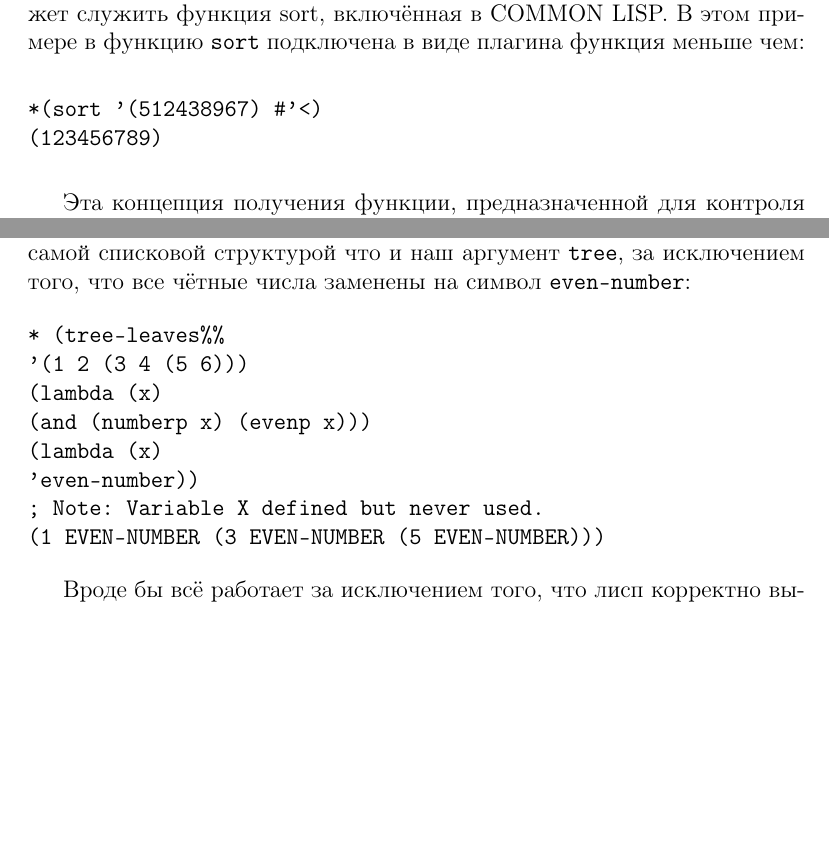
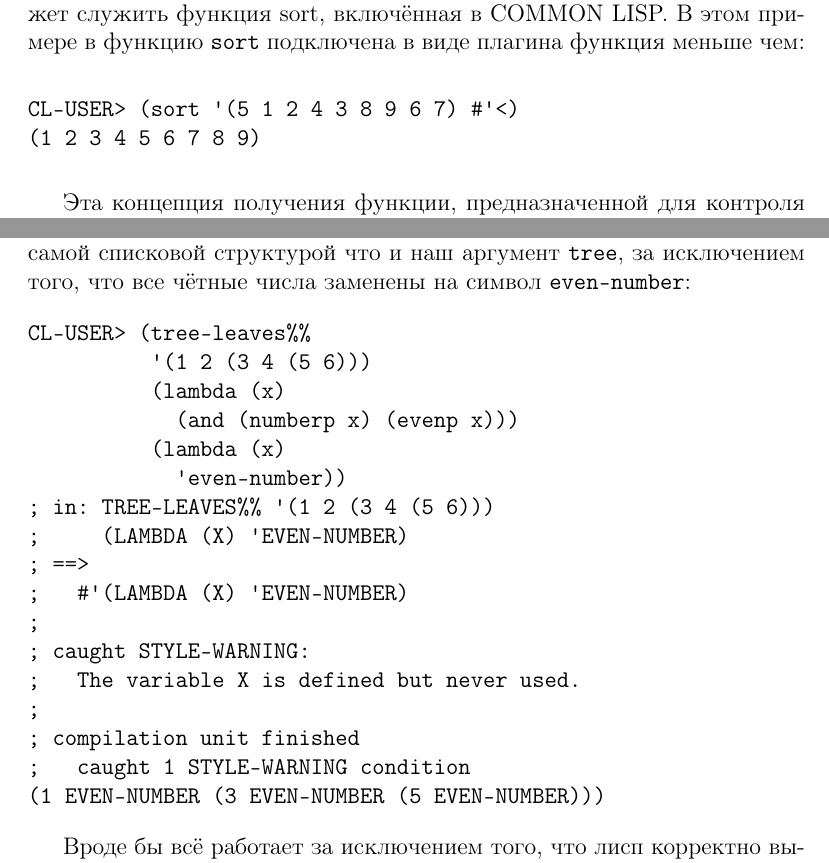
Before and after one commit to CharlzKlug/rulol, a LaTeX book (rulol.tex, which reads programs_that_program.tex): two parts of pages 125 and 127 of 156 before the commit and two parts of pages 125 and 127 of 157 after it, joined at a grey line, cut so that both start at the same text, the shorter picture padded with empty space. Compiled offline with pdfLaTeX.

Commit message:
Pretty printing section Implicit Contexts.

```diff
--- a/programs_that_program.tex
+++ b/programs_that_program.tex
@@ -321,8 +321,8 @@ result)))
 Конечно, изменение каждого элемента это весьма бесполезно. То что нам нужно на самом деле - так это возможность выбора определённых атомов и возможность избирательной трансформации их в новые атомы для последующей вставки в новую списковую структуру, оставляя неинтересные нам атомы без изменений. В лиспе самым лёгким способом является написание изменяемой функции-утилиты, дающей возможность применять \emph{плагины (plug-ins)} где пользователь может использовать произвольный код для контроля поведения утилиты. Примером этому может служить функция sort, включённая в COMMON LISP. В этом примере в функцию \verb"sort" подключена в виде плагина функция меньше чем:
 
 \begin{verbatim}
-*(sort ’(512438967) #’<)
-(123456789)
+CL-USER> (sort '(5 1 2 4 3 8 9 6 7) #'<)
+(1 2 3 4 5 6 7 8 9)
 \end{verbatim}
 
 \begin{figure}Листинг 5.7: PREDICATE-SPLITTER\label{listing_5.7}
@@ -345,3 +345,6 @@ s))))
 \verb"Predicate-splitter" - это простой пример комбинирования функции. Эта функция предназначена для комбинирования двух предикатов в один новый предикат. Первый предикат получает два аргумента предназначенных для упорядочивания элементов. Второй предикат получает один аргумент и определяет относится ли элемент к определённому классу элементов, которых вы хотите разделить с помощью вашего предиката. Например, ниже мы применили \verb"predicate-splitter" для создания нового предиката, работающего также, как и меньше чем, за исключением того, что чётные числа будут меньше чем нечётные числа:
 
 \begin{verbatim}
+CL-USER> (sort '(5 1 2 4 3 8 9 6 7)
+               (predicate-splitter #'< #'evenp))
+(2 4 6 8 1 3 5 7 9)
@@ -371,13 +371,22 @@ tree))))
 Мы можем использовать \verb"tree-leaves%%" передавая ему два лямбда выражения, каждое из которых должно получать единственный аргумент, \verb"x". В данном случае нам нужно получить новое дерево: с той же самой списковой структурой что и наш аргумент \verb"tree", за исключением того, что все чётные числа заменены на символ \verb"even-number":
 
 \begin{verbatim}
-* (tree-leaves%%
-’(1 2 (3 4 (5 6)))
+CL-USER> (tree-leaves%%
+          '(1 2 (3 4 (5 6)))
           (lambda (x)
             (and (numberp x) (evenp x)))
           (lambda (x)
-’even-number))
-; Note: Variable X defined but never used.
+            'even-number))
+; in: TREE-LEAVES%% '(1 2 (3 4 (5 6)))
+;     (LAMBDA (X) 'EVEN-NUMBER)
+; ==>
+;   #'(LAMBDA (X) 'EVEN-NUMBER)
+;
+; caught STYLE-WARNING:
+;   The variable X is defined but never used.
+;
+; compilation unit finished
+;   caught 1 STYLE-WARNING condition
 (1 EVEN-NUMBER (3 EVEN-NUMBER (5 EVEN-NUMBER)))
 \end{verbatim}
 
```
Also changed, not shown: programs_that_program.tex (21 more changed lines), 1 other file. Lines whose indentation alone changed are shown as unchanged.
